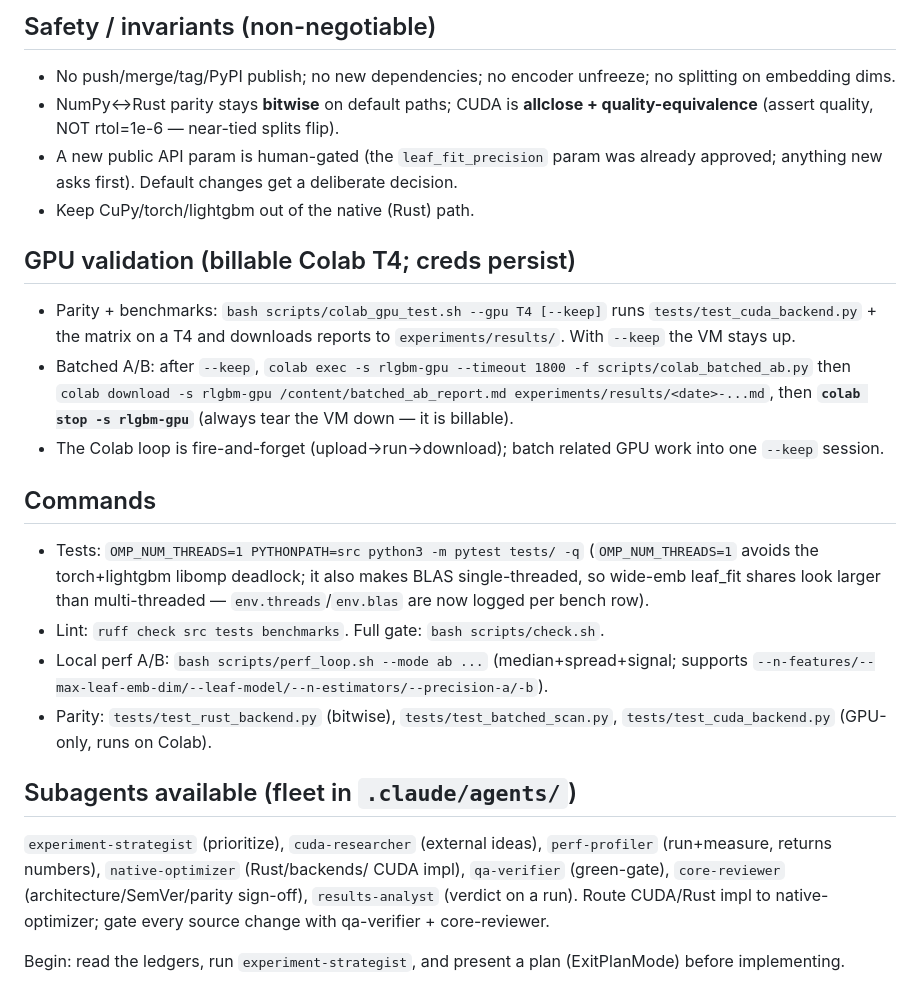
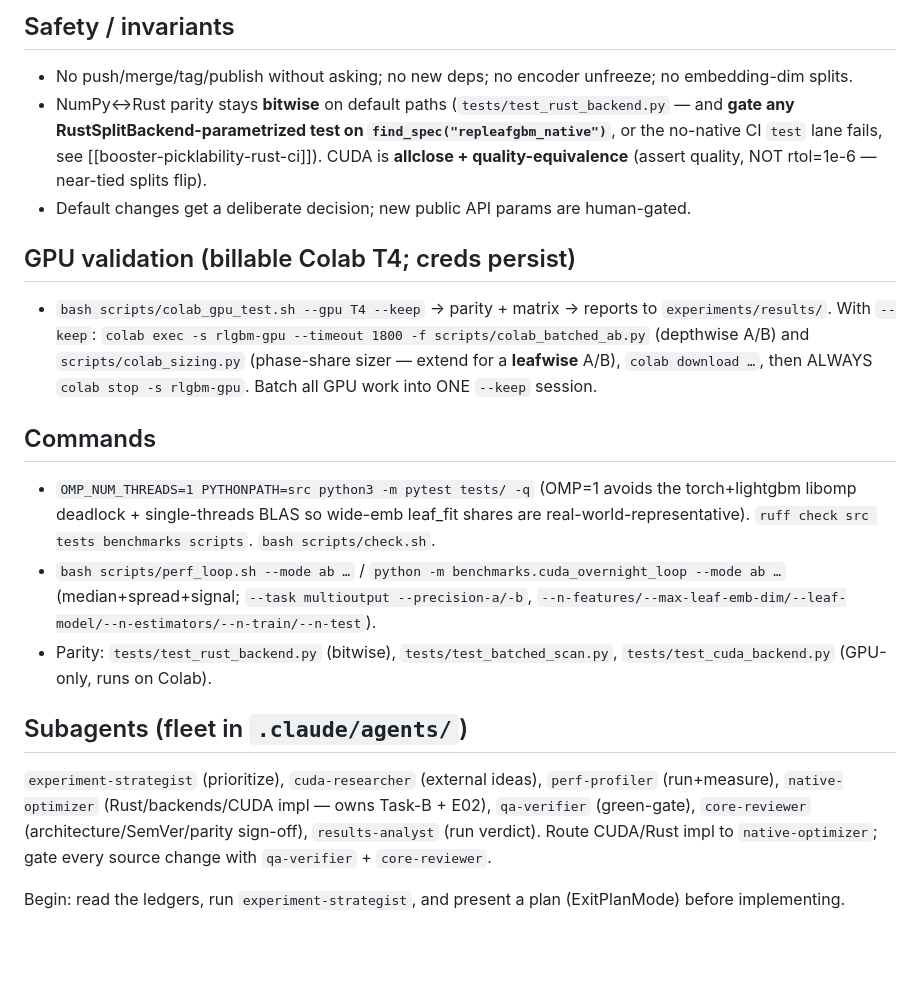
Before and after one commit to Matapanino/repleafgbm, a Markdown page: docs/perf-notes/next-session-prompt.md, the part around one of its changes. Drawn GitHub-style; blank space fills up the shorter version.

```diff
--- a/docs/perf-notes/next-session-prompt.md
+++ b/docs/perf-notes/next-session-prompt.md
@@ -74,41 +75,36 @@ accepted change separately on the branch.
 
-## Safety / invariants (non-negotiable)
-- No push/merge/tag/PyPI publish; no new dependencies; no encoder unfreeze; no
-  splitting on embedding dims.
-- NumPy↔Rust parity stays **bitwise** on default paths; CUDA is **allclose +
-  quality-equivalence** (assert quality, NOT rtol=1e-6 — near-tied splits flip).
-- A new public API param is human-gated (the `leaf_fit_precision` param was already
-  approved; anything new asks first). Default changes get a deliberate decision.
-- Keep CuPy/torch/lightgbm out of the native (Rust) path.
+## Safety / invariants
+- No push/merge/tag/publish without asking; no new deps; no encoder unfreeze; no
+  embedding-dim splits.
+- NumPy↔Rust parity stays **bitwise** on default paths (`tests/test_rust_backend.py` —
+  and **gate any RustSplitBackend-parametrized test on `find_spec("repleafgbm_native")`**,
+  or the no-native CI `test` lane fails, see [[booster-picklability-rust-ci]]). CUDA is
+  **allclose + quality-equivalence** (assert quality, NOT rtol=1e-6 — near-tied splits flip).
+- Default changes get a deliberate decision; new public API params are human-gated.
 
 ## GPU validation (billable Colab T4; creds persist)
-- Parity + benchmarks: `bash scripts/colab_gpu_test.sh --gpu T4 [--keep]` runs
-  `tests/test_cuda_backend.py` + the matrix on a T4 and downloads reports to
-  `experiments/results/`. With `--keep` the VM stays up.
-- Batched A/B: after `--keep`, `colab exec -s rlgbm-gpu --timeout 1800 -f
-  scripts/colab_batched_ab.py` then `colab download -s rlgbm-gpu
-  /content/batched_ab_report.md experiments/results/<date>-...md`, then **`colab
-  stop -s rlgbm-gpu`** (always tear the VM down — it is billable).
-- The Colab loop is fire-and-forget (upload→run→download); batch related GPU work
-  into one `--keep` session.
+- `bash scripts/colab_gpu_test.sh --gpu T4 --keep` → parity + matrix → reports to
+  `experiments/results/`. With `--keep`: `colab exec -s rlgbm-gpu --timeout 1800 -f
+  scripts/colab_batched_ab.py` (depthwise A/B) and `scripts/colab_sizing.py` (phase-share
+  sizer — extend for a **leafwise** A/B), `colab download …`, then ALWAYS
+  `colab stop -s rlgbm-gpu`. Batch all GPU work into ONE `--keep` session.
 
 ## Commands
-- Tests: `OMP_NUM_THREADS=1 PYTHONPATH=src python3 -m pytest tests/ -q`
-  (`OMP_NUM_THREADS=1` avoids the torch+lightgbm libomp deadlock; it also makes
-  BLAS single-threaded, so wide-emb leaf_fit shares look larger than multi-threaded
-  — `env.threads`/`env.blas` are now logged per bench row).
-- Lint: `ruff check src tests benchmarks`. Full gate: `bash scripts/check.sh`.
-- Local perf A/B: `bash scripts/perf_loop.sh --mode ab ...` (median+spread+signal;
-  supports `--n-features/--max-leaf-emb-dim/--leaf-model/--n-estimators/--precision-a/-b`).
+- `OMP_NUM_THREADS=1 PYTHONPATH=src python3 -m pytest tests/ -q` (OMP=1 avoids the
+  torch+lightgbm libomp deadlock + single-threads BLAS so wide-emb leaf_fit shares are
+  real-world-representative). `ruff check src tests benchmarks scripts`. `bash scripts/check.sh`.
+- `bash scripts/perf_loop.sh --mode ab …` / `python -m benchmarks.cuda_overnight_loop
+  --mode ab …` (median+spread+signal; `--task multioutput --precision-a/-b`,
+  `--n-features/--max-leaf-emb-dim/--leaf-model/--n-estimators/--n-train/--n-test`).
 - Parity: `tests/test_rust_backend.py` (bitwise), `tests/test_batched_scan.py`,
   `tests/test_cuda_backend.py` (GPU-only, runs on Colab).
 
-## Subagents available (fleet in `.claude/agents/`)
-`experiment-strategist` (prioritize), `cuda-researcher` (external ideas),
-`perf-profiler` (run+measure, returns numbers), `native-optimizer` (Rust/backends/
-CUDA impl), `qa-verifier` (green-gate), `core-reviewer` (architecture/SemVer/parity
-sign-off), `results-analyst` (verdict on a run). Route CUDA/Rust impl to
-native-optimizer; gate every source change with qa-verifier + core-reviewer.
+## Subagents (fleet in `.claude/agents/`)
+`experiment-strategist` (prioritize), `cuda-researcher` (external ideas), `perf-profiler`
+(run+measure), `native-optimizer` (Rust/backends/CUDA impl — owns Task-B + E02),
+`qa-verifier` (green-gate), `core-reviewer` (architecture/SemVer/parity sign-off),
+`results-analyst` (run verdict). Route CUDA/Rust impl to `native-optimizer`; gate every
+source change with `qa-verifier` + `core-reviewer`.
 
-Begin: read the ledgers, run `experiment-strategist`, and present a plan
-(ExitPlanMode) before implementing.
+Begin: read the ledgers, run `experiment-strategist`, and present a plan (ExitPlanMode)
+before implementing.
```
Also changed, not shown: other parts of docs/perf-notes/next-session-prompt.md (+59 -58 lines).
